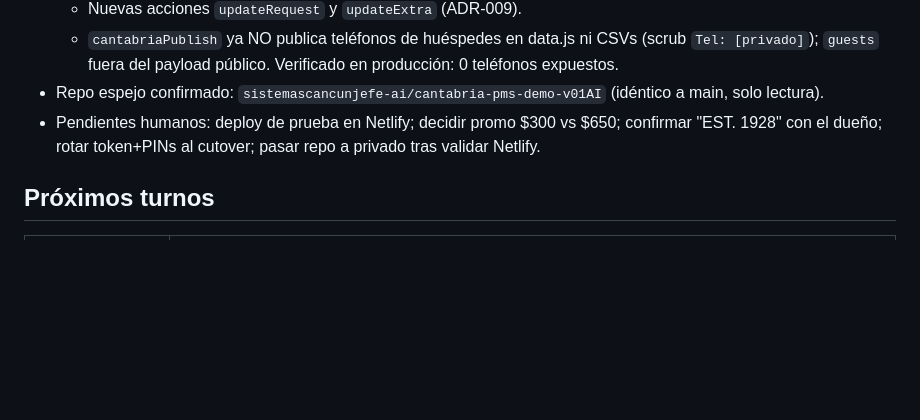
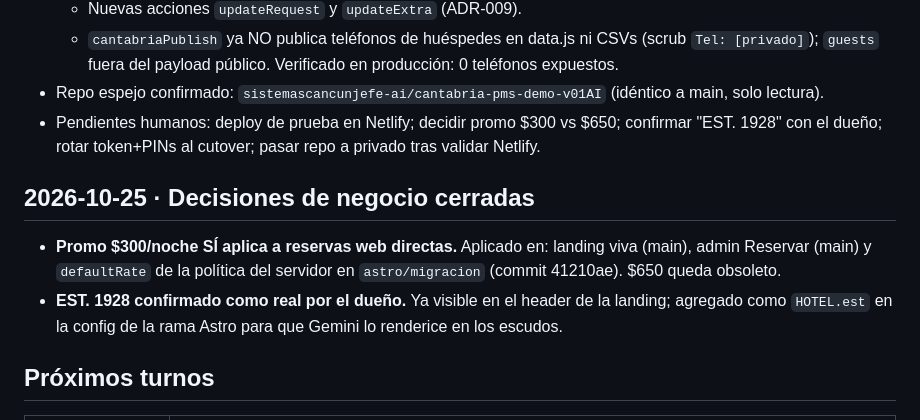
Before and after one commit to JULIANJUAREZMX01/cantabria-pms-demo, a Markdown page: docs/CALENDARIO.md, the part around the change. Drawn GitHub-style; blank space fills up the shorter version.

Commit message:
docs(calendario): promo $300 y EST.1928 confirmados

```diff
--- a/docs/CALENDARIO.md
+++ b/docs/CALENDARIO.md
@@ -18,6 +18,11 @@ Cada turno semanal DEBE actualizar este archivo (agregar fila al registro y move
   - `cantabriaPublish` ya NO publica teléfonos de huéspedes en data.js ni CSVs (scrub `Tel: [privado]`); `guests` fuera del payload público. Verificado en producción: 0 teléfonos expuestos.
 - Repo espejo confirmado: `sistemascancunjefe-ai/cantabria-pms-demo-v01AI` (idéntico a main, solo lectura).
 - Pendientes humanos: deploy de prueba en Netlify; decidir promo $300 vs $650; confirmar "EST. 1928" con el dueño; rotar token+PINs al cutover; pasar repo a privado tras validar Netlify.
+
+## 2026-10-25 · Decisiones de negocio cerradas
+
+- **Promo $300/noche SÍ aplica a reservas web directas.** Aplicado en: landing viva (main), admin Reservar (main) y `defaultRate` de la política del servidor en `astro/migracion` (commit 41210ae). $650 queda obsoleto.
+- **EST. 1928 confirmado como real por el dueño.** Ya visible en el header de la landing; agregado como `HOTEL.est` en la config de la rama Astro para que Gemini lo renderice en los escudos.
 
 ## Próximos turnos
 | Fecha | Foco previsto |
```
